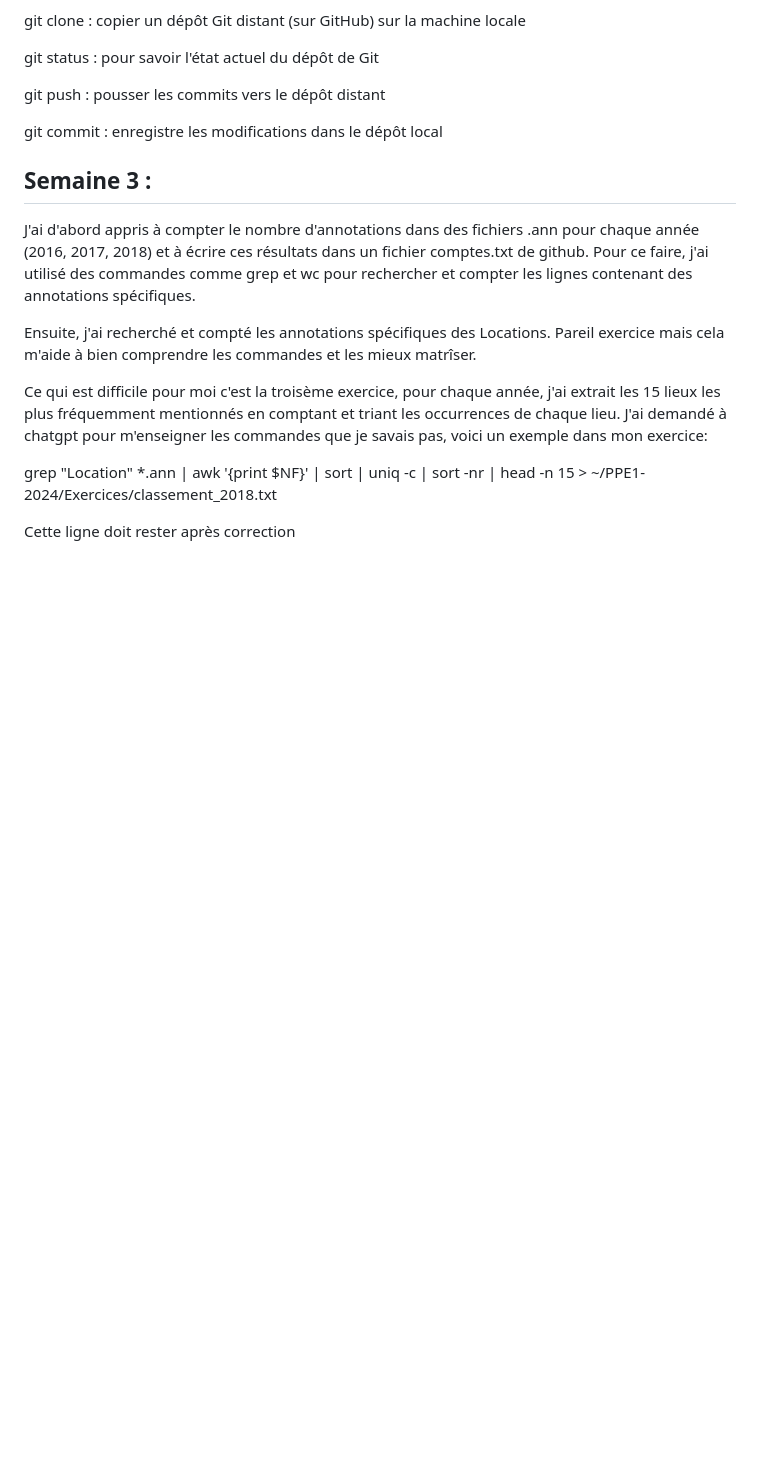
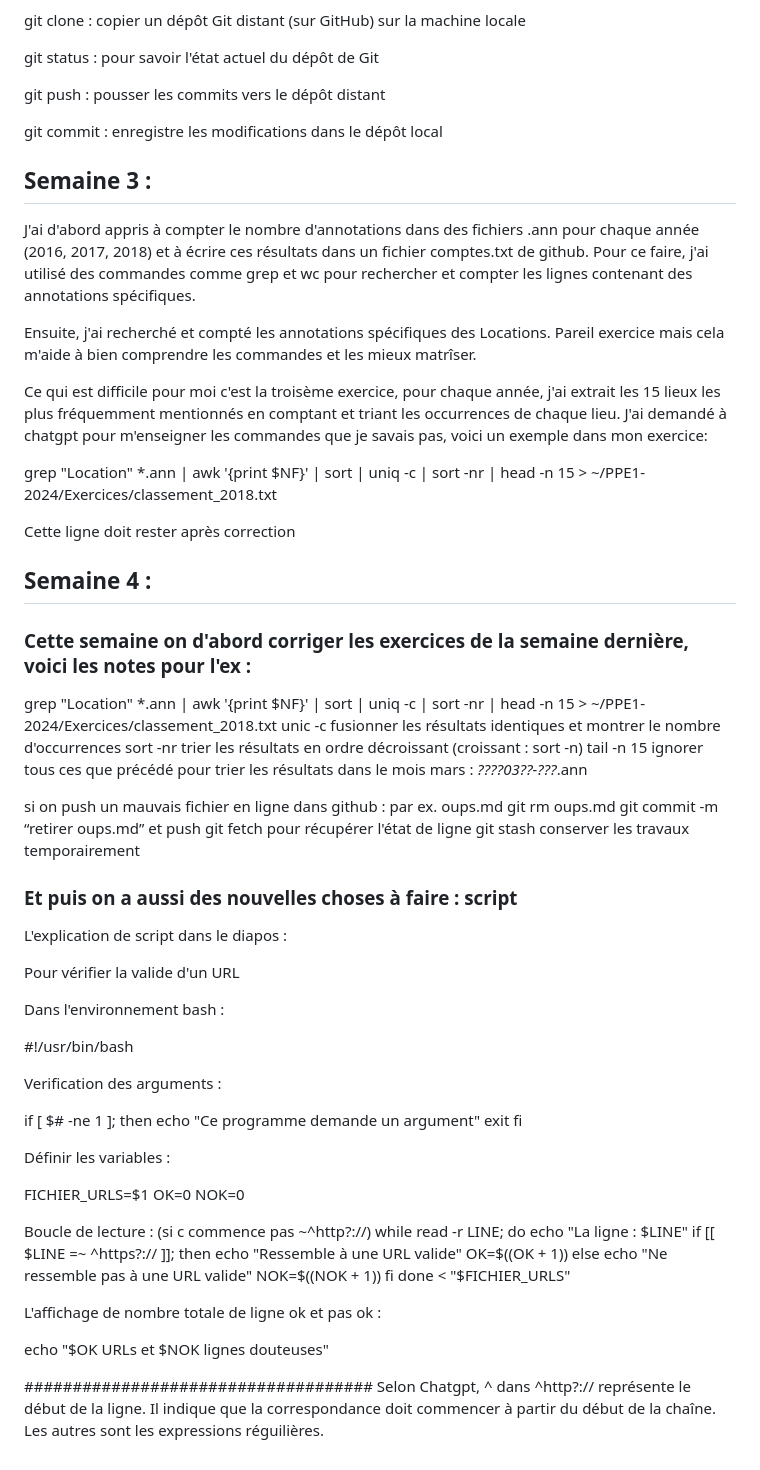
Before and after one commit to Xiaobo33/PPE1-2024, a Markdown page: journal.md, the part around the change. Drawn GitHub-style; blank space fills up the shorter version.

Commit message:
Update de journal.md

```diff
--- a/journal.md
+++ b/journal.md
@@ -65,3 +65,62 @@ grep "Location" *.ann | awk '{print $NF}' | sort | uniq -c | sort -nr | head -n
 
 
 Cette ligne doit rester après correction
+
+## Semaine 4 :
+
+### Cette semaine on d'abord corriger les exercices de la semaine dernière, voici les notes pour l'ex :
+
+grep "Location" *.ann | awk '{print $NF}' | sort | uniq -c | sort -nr | head -n 15 > ~/PPE1-2024/Exercices/classement_2018.txt
+unic -c fusionner les résultats identiques et montrer le nombre d'occurrences
+sort -nr trier les résultats en ordre décroissant (croissant : sort -n)
+tail -n 15 ignorer tous ces que précédé
+pour trier les résultats dans le mois mars : *????_03_??-???*.ann
+
+si on push un mauvais fichier en ligne dans github : par ex. oups.md
+git rm oups.md
+git commit -m “retirer oups.md” et push
+git fetch pour récupérer l'état de ligne
+git stash conserver les travaux temporairement
+
+### Et puis on a aussi des nouvelles choses à faire : script
+
+L'explication de script dans le diapos :
+
+Pour vérifier la valide d'un URL
+
+Dans l'environnement bash :
+
+#!/usr/bin/bash
+
+Verification des arguments :
+
+if [ $# -ne 1 ]; then
+    echo "Ce programme demande un argument"
+    exit
+fi
+
+Définir les variables :
+
+FICHIER_URLS=$1
+OK=0
+NOK=0
+
+Boucle de lecture :
+(si c commence pas ~^http?://)
+while read -r LINE; do
+    echo "La ligne : $LINE"
+    if [[ $LINE =~ ^https?:// ]]; then
+        echo "Ressemble à une URL valide"
+        OK=$((OK + 1))
+    else
+        echo "Ne ressemble pas à une URL valide"
+        NOK=$((NOK + 1))
+    fi
+done < "$FICHIER_URLS"
+
+L'affichage de nombre totale de ligne ok et pas ok :
+
+echo "$OK URLs et $NOK lignes douteuses"
+
+####################################
+Selon Chatgpt, ^ dans ^http?:// représente le début de la ligne. Il indique que la correspondance doit commencer à partir du début de la chaîne. Les autres sont les expressions réguilières.
```
